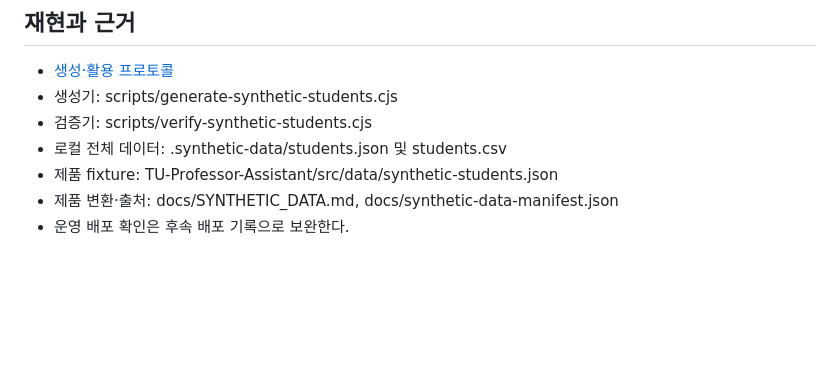
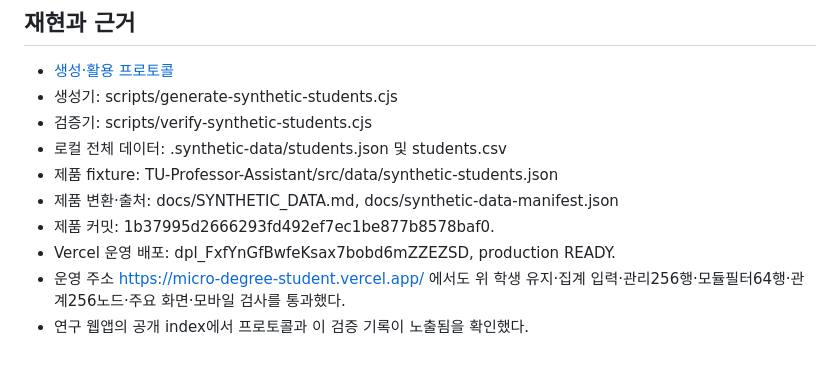
Before and after one commit to sam7614/Project_B, a Markdown page: research/03-results/synthetic-fixture-verification.md, the part around the change. Drawn GitHub-style; blank space fills up the shorter version.

Commit message:
Record live synthetic dashboard deployment verification

```diff
--- a/research/03-results/synthetic-fixture-verification.md
+++ b/research/03-results/synthetic-fixture-verification.md
@@ -32,4 +32,7 @@
 - 로컬 전체 데이터: .synthetic-data/students.json 및 students.csv
 - 제품 fixture: TU-Professor-Assistant/src/data/synthetic-students.json
 - 제품 변환·출처: docs/SYNTHETIC_DATA.md, docs/synthetic-data-manifest.json
-- 운영 배포 확인은 후속 배포 기록으로 보완한다.
+- 제품 커밋: 1b37995d2666293fd492ef7ec1be877b8578baf0.
+- Vercel 운영 배포: dpl_FxfYnGfBwfeKsax7bobd6mZZEZSD, production READY.
+- 운영 주소 https://micro-degree-student.vercel.app/ 에서도 위 학생 유지·집계 입력·관리256행·모듈필터64행·관계256노드·주요 화면·모바일 검사를 통과했다.
+- 연구 웹앱의 공개 index에서 프로토콜과 이 검증 기록이 노출됨을 확인했다.
```
